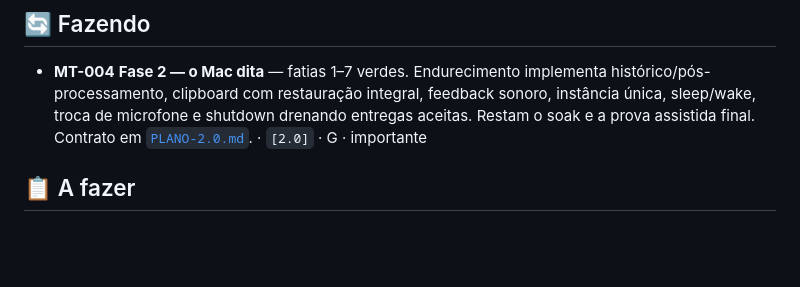
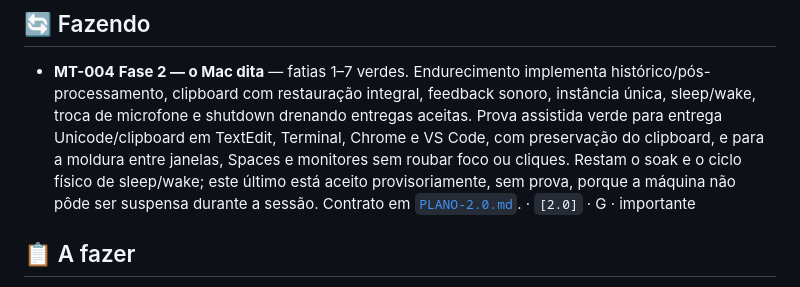
Before and after one commit to FabricioCasali/matraca, a Markdown page: docs/BOARD.md, the part around the change. Drawn GitHub-style; blank space fills up the shorter version.

Commit message:
Registra prova assistida parcial da MT-004

```diff
--- a/docs/BOARD.md
+++ b/docs/BOARD.md
@@ -14,7 +14,11 @@ O desenho da frente 2.0 está em [`PLANO-2.0.md`](PLANO-2.0.md).
 - **MT-004** **Fase 2 — o Mac dita** — fatias 1–7 verdes. Endurecimento implementa
   histórico/pós-processamento, clipboard com restauração integral, feedback sonoro,
   instância única, sleep/wake, troca de microfone e shutdown drenando entregas aceitas.
-  Restam o soak e a prova assistida final. Contrato em
+  Prova assistida verde para entrega Unicode/clipboard em TextEdit, Terminal, Chrome e
+  VS Code, com preservação do clipboard, e para a moldura entre janelas, Spaces e
+  monitores sem roubar foco ou cliques. Restam o soak e o ciclo físico de sleep/wake;
+  este último está aceito provisoriamente, sem prova, porque a máquina não pôde ser
+  suspensa durante a sessão. Contrato em
   [`PLANO-2.0.md`](PLANO-2.0.md). · `[2.0]` · G · importante
 
 ## 📋 A fazer
```
